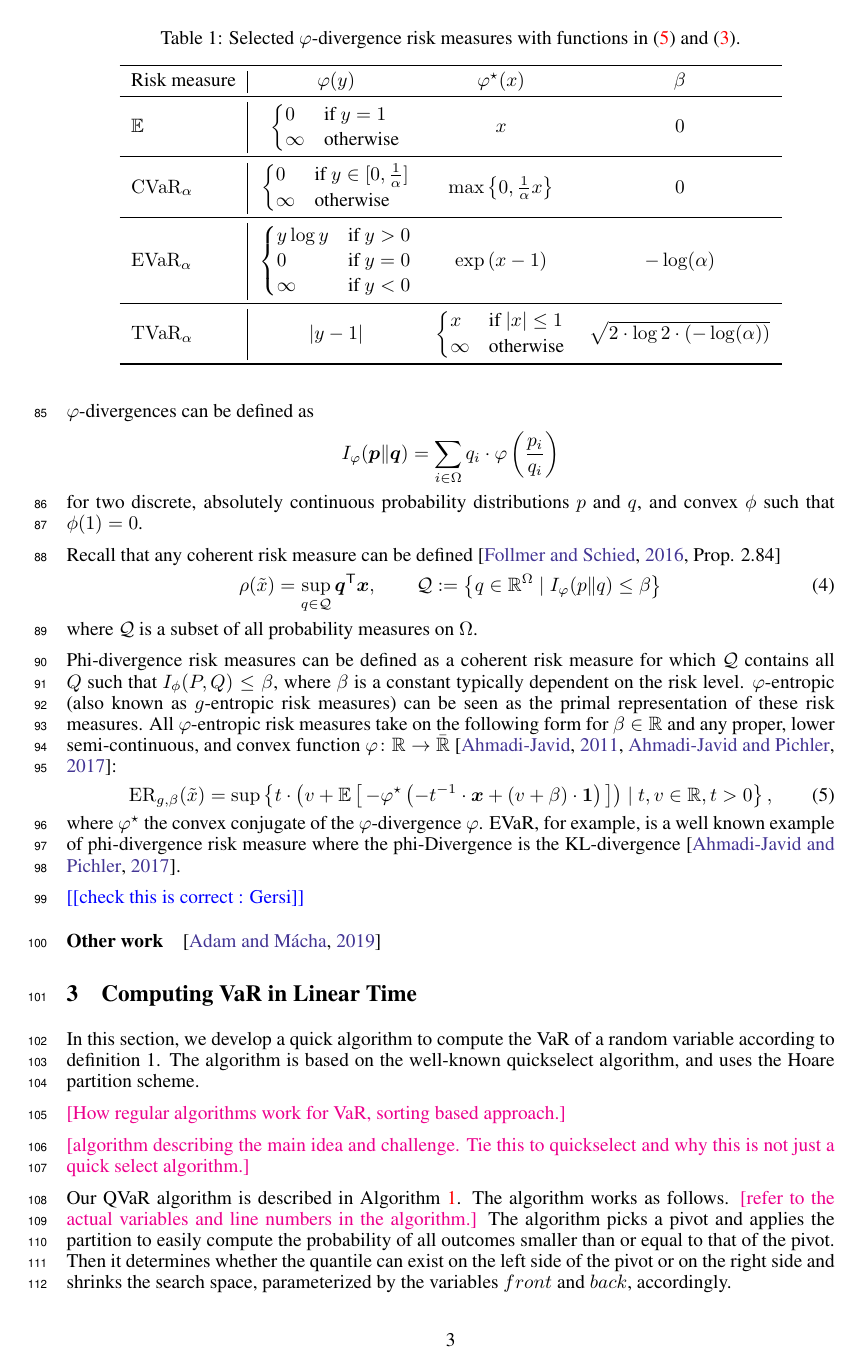
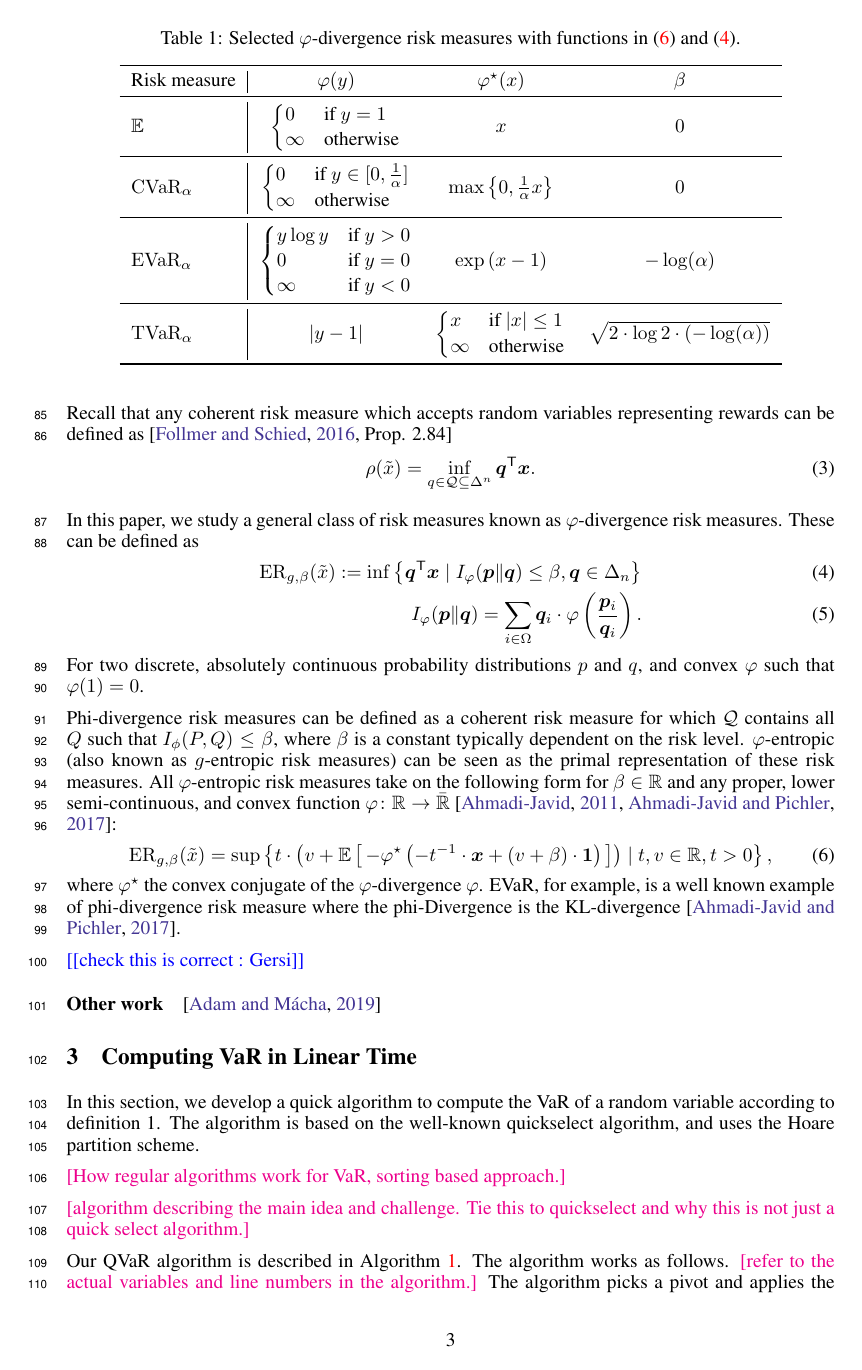
Before and after one commit to GersiD/FastCVaR, a LaTeX paper (main.tex): page 3 of 12. Compiled offline with pdfLaTeX.

Commit message:
changes this morning

```diff
--- a/main.tex
+++ b/main.tex
@@ -142,25 +138,21 @@ In this paper, we study a general class of risk measures known as $\varphi$-dive
-$\varphi$-divergences can be defined as
-\[
-  I_\varphi(\bm{p} \| \bm{q}) = \sum_{i \in \Omega } q_{i} \cdot \varphi\left(\frac{p_i}{q_i}\right)
-\]
-for two discrete, absolutely continuous probability distributions $p$ and $q$, and convex $\phi$ such that $\phi(1)=0$.
+Recall that any coherent risk measure which accepts random variables representing rewards can be defined as~\cite[Prop. 2.84]{Follmer2016}
+\begin{align}\label{eq:correspondence_coherent_risk}
+  \rho(\tilde{x}) &=\inf_{q\in \mathcal{Q} \subseteq{\Delta^n} } \bm{q}\tr \bm{x}.
+\end{align}
 
-Recall that any coherent risk measure can be defined~\cite[Prop. 2.84]{Follmer2016}
-\begin{align}\label{eq:correspondence_coherent_risk}
-  \rho(\tilde{x})=\sup_{q\in \mathcal{Q}} \bm{q}\tr \bm{x},
-  \qquad
- \mathcal{Q} := \left\{ q \in \Real^{\Omega} \mid I_{\varphi}(p \| q) \le \beta  \right\}
+In this paper, we study a general class of risk measures known as $\varphi$-divergence risk measures. These can be
+defined as
+\begin{align} \label{eq:fdiv-dual}
+  \ER_{g,\beta}(\tilde{x}) := \inf \left\{\bm{q}\tr \bm{x} \mid I_{\varphi}(\bm{p} \| \bm{q}) \le \beta, \bm{q} \in \Delta_n \right\} \\
+  I_\varphi(\bm{p} \| \bm{q}) = \sum_{i \in \Omega } \bm{q}_{i} \cdot \varphi\left(\frac{\bm{p}_i}{\bm{q}_i}\right).
 \end{align}
-where $\mathcal{Q}$ is a subset of all probability measures on $\Omega$.
+For two discrete, absolutely continuous probability distributions $p$ and $q$, and convex $\varphi$ such that $\varphi(1)=0$.
 
 Phi-divergence risk measures can be defined as a coherent risk measure for which $\mathcal{Q}$ contains all $Q$ such that $I_\phi(P, Q) \le \beta$, where $\beta$ is a constant typically dependent on the risk level. $\varphi$-entropic (also known as $g$-entropic risk measures) can be seen as the primal representation of these risk measures. All $\varphi$-entropic risk measures take on the following form for $\beta \in \Real$ and any proper, lower semi-continuous, and convex function $\varphi\colon \Real \to \bar{\Real}$~\cite{Ahmadi-Javid2011,Ahmadi-Javid2017}:
 \begin{equation} \label{eq:fdiv-primal}
 \ER_{g,\beta}(\tilde{x}) = \sup \left\{t \cdot \left(v + \E { - \varphi\opt \left(- t^{-1} \cdot \bm{x} + (v + \beta) \cdot \bm{1} \right)}\right) \mid  t,v \in \Real, t > 0\right\},
 \end{equation}
 where $\varphi^{\star}$ the convex conjugate of the $\varphi$-divergence $\varphi$. EVaR, for example, is a well known example of phi-divergence risk measure where the phi-Divergence is the KL-divergence~\cite{Ahmadi-Javid2017}.
-
-
-
 
 
 \begin{table}
```
Also changed, not shown: main.tex (26 more changed lines).
